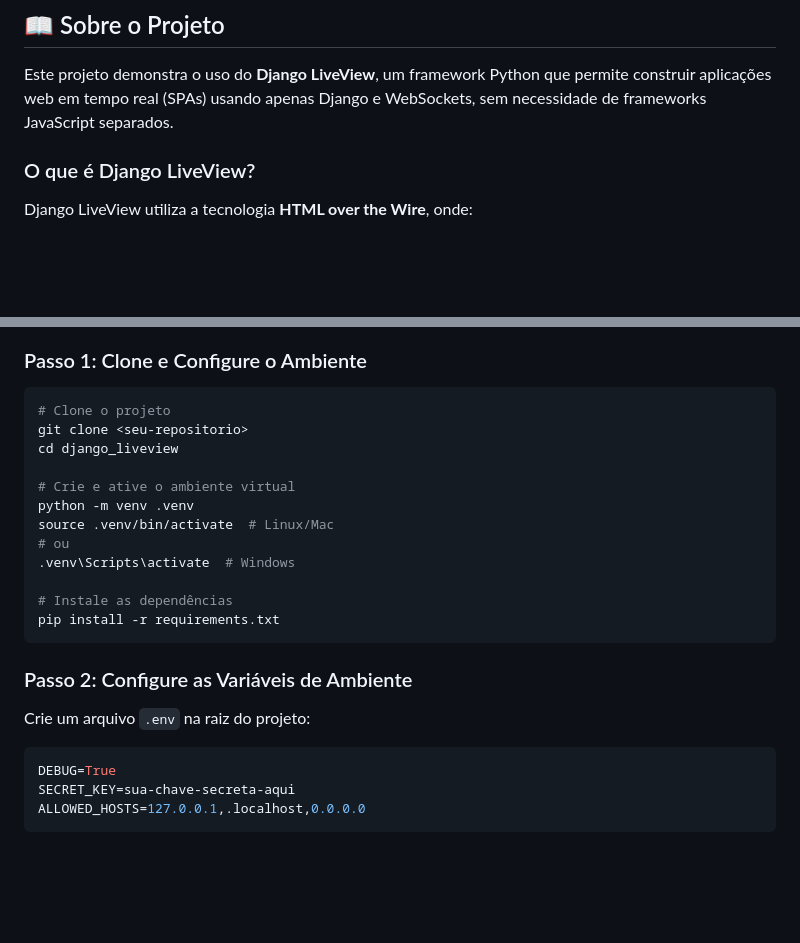
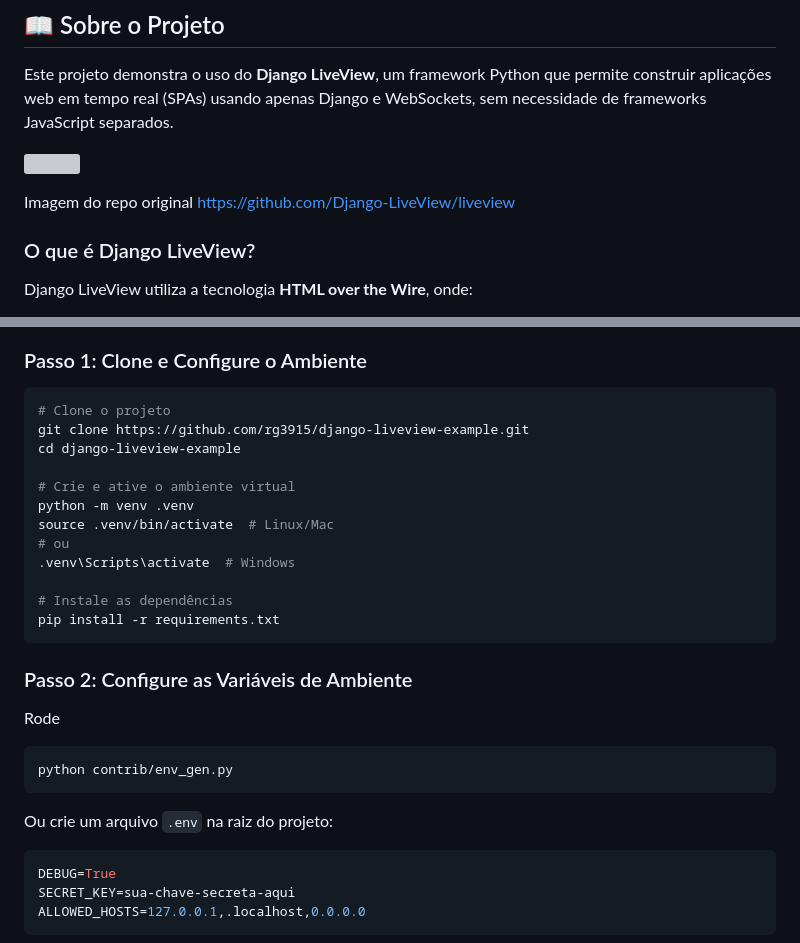
Before and after one commit to rg3915/django-liveview-example, a Markdown page: README.md, 2 parts joined by grey strips. Drawn GitHub-style; blank space fills up the shorter version; grey boxes are pictures that could not be loaded.

````diff
--- a/README.md
+++ b/README.md
@@ -3,6 +3,10 @@
 ## 📖 Sobre o Projeto
 
 Este projeto demonstra o uso do **Django LiveView**, um framework Python que permite construir aplicações web em tempo real (SPAs) usando apenas Django e WebSockets, sem necessidade de frameworks JavaScript separados.
+
+![](https://raw.githubusercontent.com/Django-LiveView/starter-template/main/brand_assets/github%20social%20preview.jpg)
+
+Imagem do repo original https://github.com/Django-LiveView/liveview
 
 ### O que é Django LiveView?
 
@@ -41,8 +45,8 @@ Este projeto implementa **dois exemplos práticos**:
 
 ```bash
 # Clone o projeto
-git clone <seu-repositorio>
-cd django_liveview
+git clone https://github.com/rg3915/django-liveview-example.git
+cd django-liveview-example
 
 # Crie e ative o ambiente virtual
 python -m venv .venv
@@ -56,7 +60,13 @@ pip install -r requirements.txt
 
 ### Passo 2: Configure as Variáveis de Ambiente
 
-Crie um arquivo `.env` na raiz do projeto:
+Rode
+
+```
+python contrib/env_gen.py
+```
+
+Ou crie um arquivo `.env` na raiz do projeto:
 
 ```env
 DEBUG=True
````
